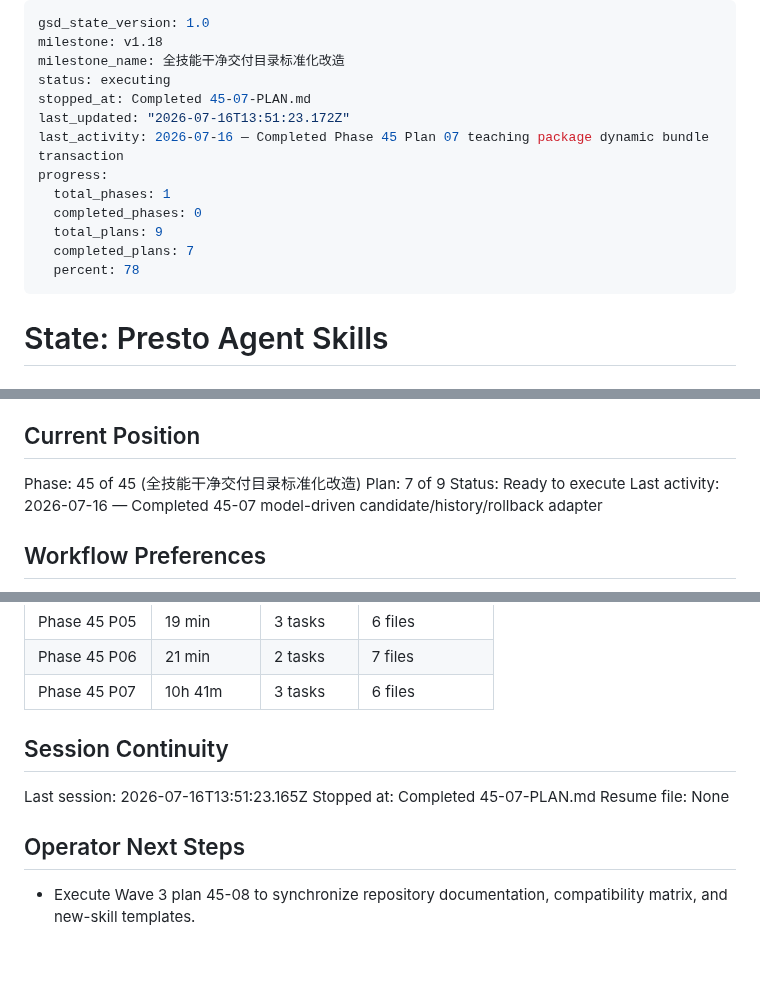
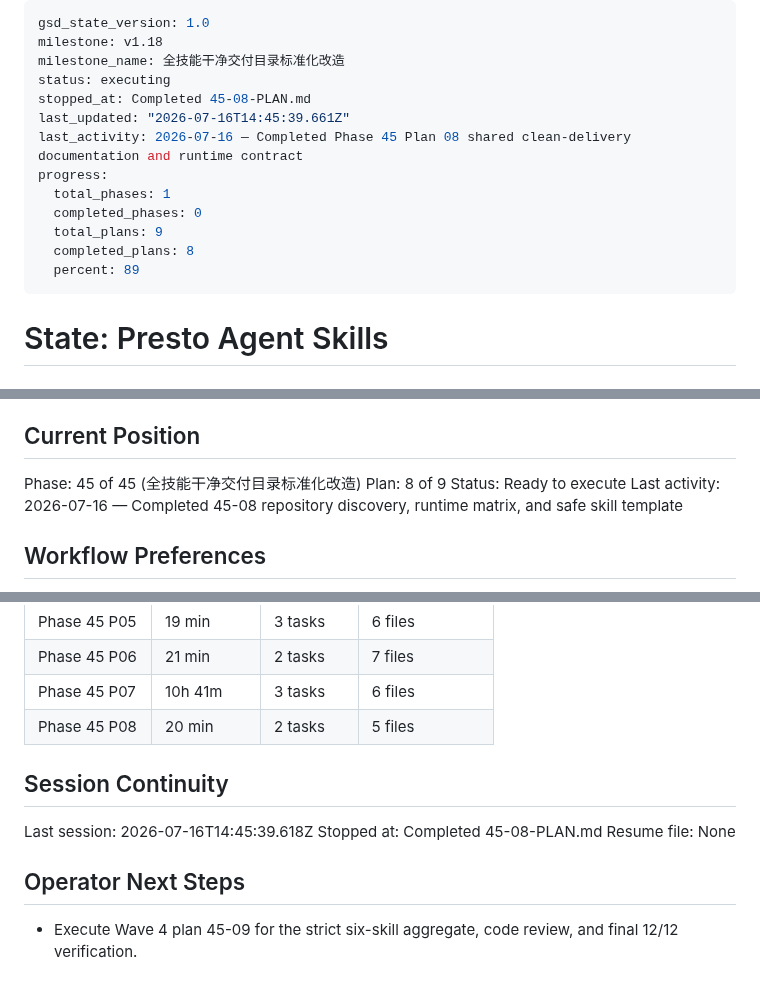
Before and after one commit to Presto-io/Presto-Agent-Skills, a Markdown page: .planning/STATE.md, 3 parts joined by grey strips. Rendered like a GitHub page.

Commit message:
docs(45): advance clean delivery progress through plan 08

```diff
--- a/.planning/STATE.md
+++ b/.planning/STATE.md
@@ -3,15 +3,15 @@ gsd_state_version: 1.0
 milestone: v1.18
 milestone_name: 全技能干净交付目录标准化改造
 status: executing
-stopped_at: Completed 45-07-PLAN.md
-last_updated: "2026-07-16T13:51:23.172Z"
-last_activity: 2026-07-16 — Completed Phase 45 Plan 07 teaching package dynamic bundle transaction
+stopped_at: Completed 45-08-PLAN.md
+last_updated: "2026-07-16T14:45:39.661Z"
+last_activity: 2026-07-16 — Completed Phase 45 Plan 08 shared clean-delivery documentation and runtime contract
 progress:
   total_phases: 1
   completed_phases: 0
   total_plans: 9
-  completed_plans: 7
-  percent: 78
+  completed_plans: 8
+  percent: 89
 ---
 
 # State: Presto Agent Skills
@@ -26,9 +26,9 @@ See: `.planning/PROJECT.md` (updated 2026-07-16)
 ## Current Position
 
 Phase: 45 of 45 (全技能干净交付目录标准化改造)
-Plan: 7 of 9
+Plan: 8 of 9
 Status: Ready to execute
-Last activity: 2026-07-16 — Completed 45-07 model-driven candidate/history/rollback adapter
+Last activity: 2026-07-16 — Completed 45-08 repository discovery, runtime matrix, and safe skill template
 
 ## Workflow Preferences
 
@@ -161,13 +164,14 @@ None. v1.17 is shipped; Phase 45 is promoted and ready for next-milestone initia
 | Phase 45 P05 | 19 min | 3 tasks | 6 files |
 | Phase 45 P06 | 21 min | 2 tasks | 7 files |
 | Phase 45 P07 | 10h 41m | 3 tasks | 6 files |
+| Phase 45 P08 | 20 min | 2 tasks | 5 files |
 
 ## Session Continuity
 
-Last session: 2026-07-16T13:51:23.165Z
-Stopped at: Completed 45-07-PLAN.md
+Last session: 2026-07-16T14:45:39.618Z
+Stopped at: Completed 45-08-PLAN.md
 Resume file: None
 
 ## Operator Next Steps
 
-- Execute Wave 3 plan 45-08 to synchronize repository documentation, compatibility matrix, and new-skill templates.
+- Execute Wave 4 plan 45-09 for the strict six-skill aggregate, code review, and final 12/12 verification.
```
Also changed, not shown: other parts of .planning/STATE.md (+3 -0 lines), .planning/ROADMAP.md (+4 -4 lines).
